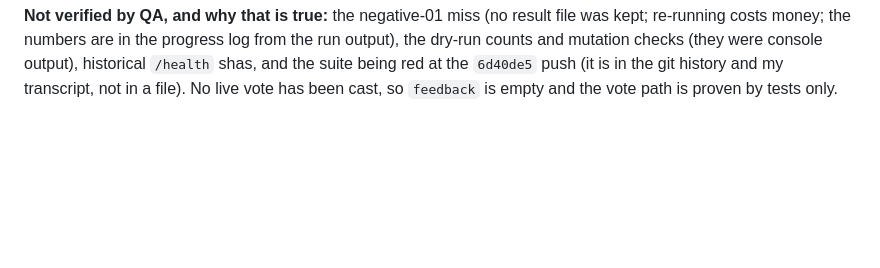
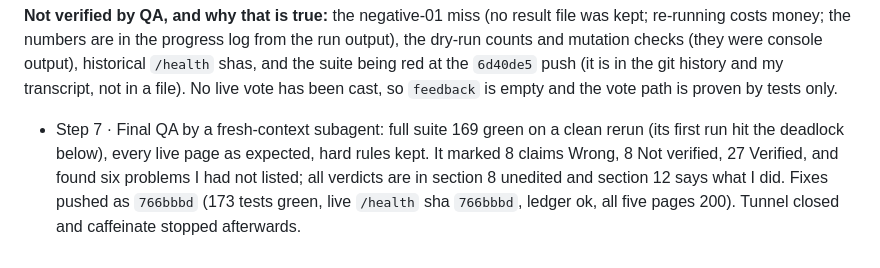
Before and after one commit to varun-sridharan/aiml-signal-system, a Markdown page: DEBRIEF-2026-10-18.md, the part around the change. Rendered like a GitHub page; blank space fills up the shorter version.

Commit message:
Debrief: final progress-log entry
Co-Authored-By: Claude Sonnet 5.5 <noreply@anthropic.com>

```diff
--- a/DEBRIEF-2026-10-18.md
+++ b/DEBRIEF-2026-10-18.md
@@ -197,3 +197,4 @@ The QA verdicts in section 8 are unedited. After them I did this:
 5. *The source tree is publicly served* (`/agents/budget.py`, the canonical pairs). By design: the static mount is the repository root and the repository is public; secrets are blocked (dotfiles) and nothing secret is in the tree.
 
 **Not verified by QA, and why that is true:** the negative-01 miss (no result file was kept; re-running costs money; the numbers are in the progress log from the run output), the dry-run counts and mutation checks (they were console output), historical `/health` shas, and the suite being red at the `6d40de5` push (it is in the git history and my transcript, not in a file). No live vote has been cast, so `feedback` is empty and the vote path is proven by tests only.
+- Step 7 · Final QA by a fresh-context subagent: full suite 169 green on a clean rerun (its first run hit the deadlock below), every live page as expected, hard rules kept. It marked 8 claims Wrong, 8 Not verified, 27 Verified, and found six problems I had not listed; all verdicts are in section 8 unedited and section 12 says what I did. Fixes pushed as `766bbbd` (173 tests green, live `/health` sha `766bbbd`, ledger ok, all five pages 200). Tunnel closed and caffeinate stopped afterwards.
```
